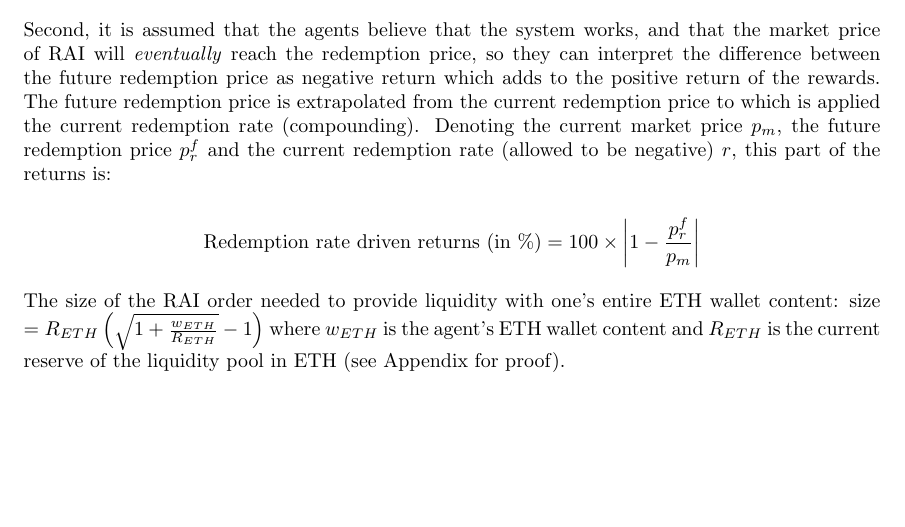
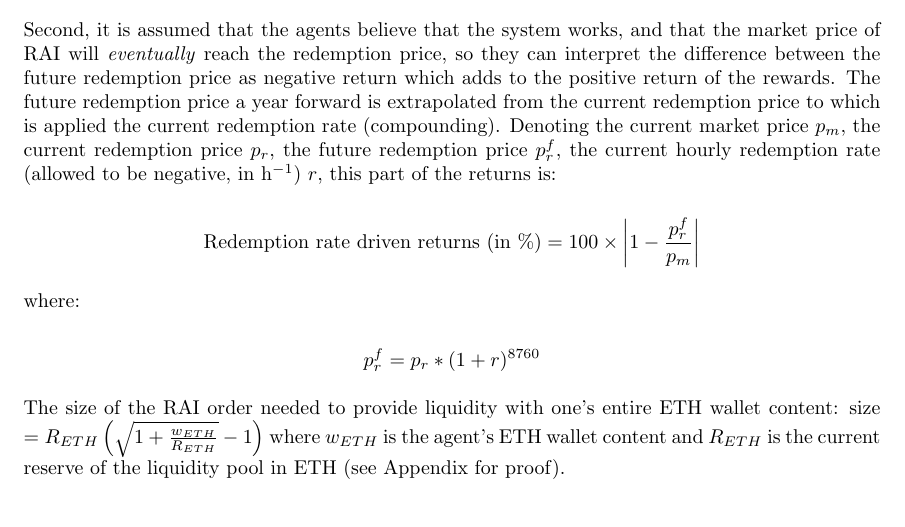
Before and after one commit to experiencedft/rai-simulator, a LaTeX document (report/report.tex): part of page 2 of 6 before the commit and part of page 2 of 7 after it, cut so that both start at the same text, the shorter picture padded with empty space. Compiled offline with pdfLaTeX.

Commit message:
Update report

```diff
--- a/report/report.tex
+++ b/report/report.tex
@@ -145,10 +145,16 @@
       \mathrm{FLX \ rewards \ expected \ returns \ (in \ \%)} =  100 \times \left( \frac{V_{FLX} \times D_{FLX} \times s_{\mathrm{pool}} \times N_{\mathrm{days}}}{V_{\mathrm{share}}} - 1 \right)
     \end{equation*}
 
-    Second, it is assumed that the agents believe that the system works, and that the market price of RAI will \textit{eventually} reach the redemption price, so they can interpret the difference between the future redemption price as negative return which adds to the positive return of the rewards. The future redemption price is extrapolated from the current redemption price to which is applied the current redemption rate (compounding). Denoting the current market price $p_{m}$, the future redemption price $p^{f}_{r}$ and the current redemption rate (allowed to be negative) $r$, this part of the returns is:
+    Second, it is assumed that the agents believe that the system works, and that the market price of RAI will \textit{eventually} reach the redemption price, so they can interpret the difference between the future redemption price as negative return which adds to the positive return of the rewards. The future redemption price a year forward is extrapolated from the current redemption price to which is applied the current redemption rate (compounding). Denoting the current market price $p_{m}$, the current redemption price $p_{r}$, the future redemption price $p^{f}_{r}$, the current hourly redemption rate (allowed to be negative, in $\mathrm{h^{-1}}$) $r$, this part of the returns is:
 
     \begin{equation*}
       \mathrm{Redemption \ rate \ driven \ returns \ (in \ \%)} = 100 \times \left| 1 - \frac{p^{f}_{r}}{p_{m}} \right|
+    \end{equation*}
+
+    where:
+
+    \begin{equation*}
+      p^{f}_{r} = p_{r}*(1 + r)^{8760}
     \end{equation*}
 
     The size of the RAI order needed to provide liquidity with one's entire ETH wallet content: size $ = R_{ETH}\left( \sqrt{1 + \frac{w_{ETH}}{R_{ETH}}} - 1 \right)$ where $w_{ETH}$ is the agent's ETH wallet content and $R_{ETH}$ is the current reserve of the liquidity pool in ETH (see Appendix for proof).
```
Also changed, not shown: report/report.pdf.
